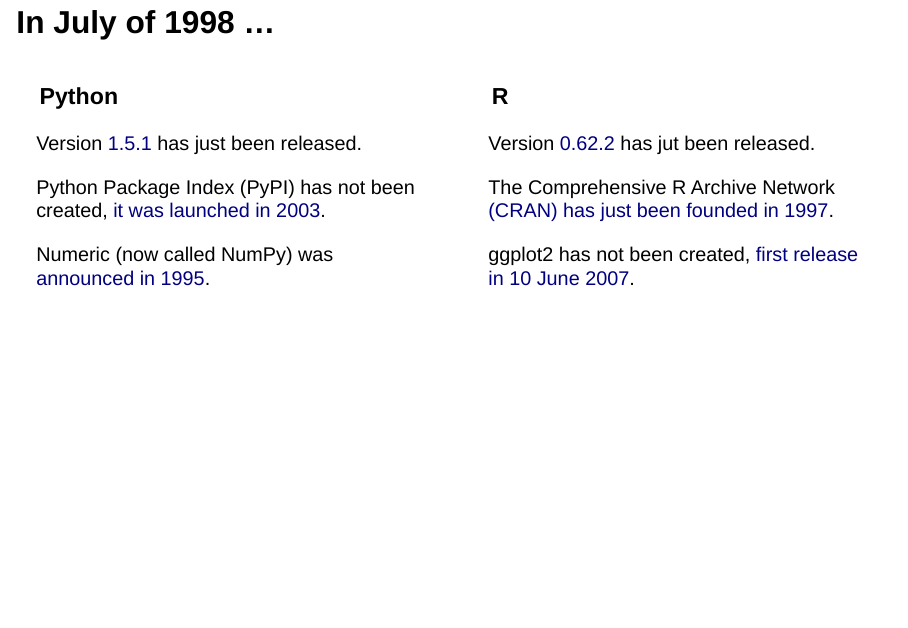
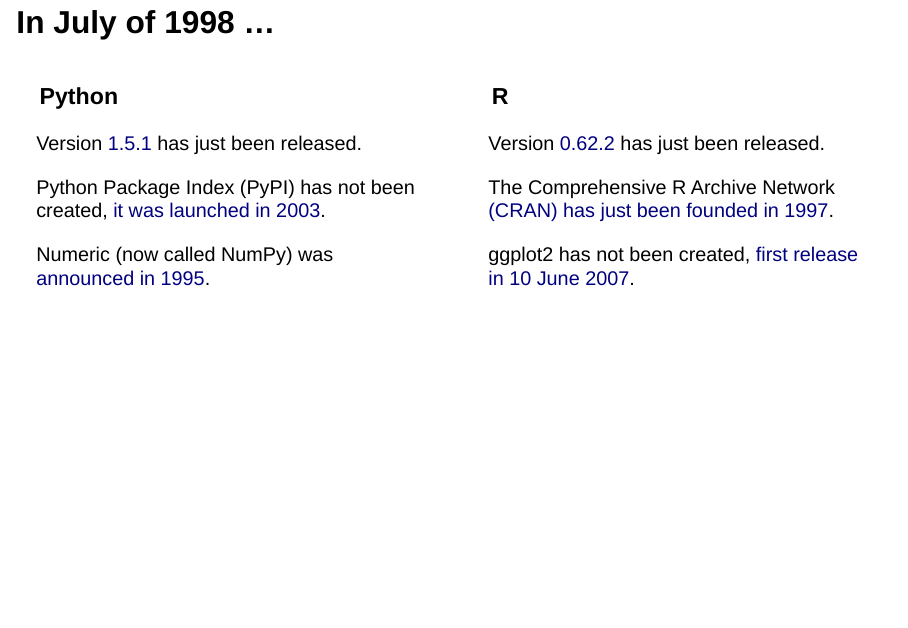
Before and after one commit to rgaiacs/2024-11-13-CarpentryConnect2024, a Quarto document (index.qmd): page 3 of 6. Rendered offline with R 4.5, knitr and Pandoc in place of Quarto, with nearby package versions; drawn as Slidy slides in place of the format the file asks for.

Commit message:
Fix typo

```diff
--- a/index.qmd
+++ b/index.qmd
@@ -48,7 +48,7 @@
 ::: {.column width="50%"}
 ### R
 
-Version [0.62.2](https://cran.r-project.org/src/base/R-0/) has jut been released.
+Version [0.62.2](https://cran.r-project.org/src/base/R-0/) has just been released.
 
 The Comprehensive R Archive Network [(CRAN) has just been founded in 1997](https://en.wikipedia.org/wiki/R_(programming_language)).
 
```
